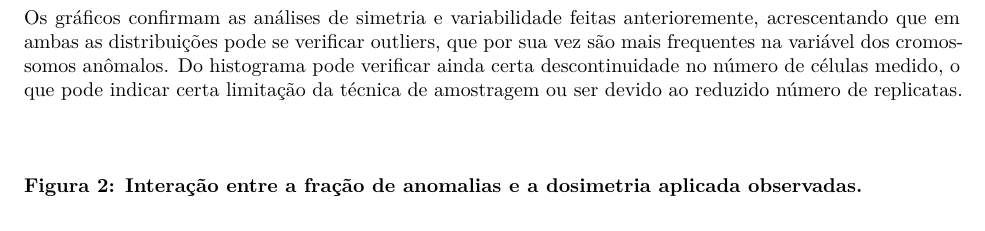
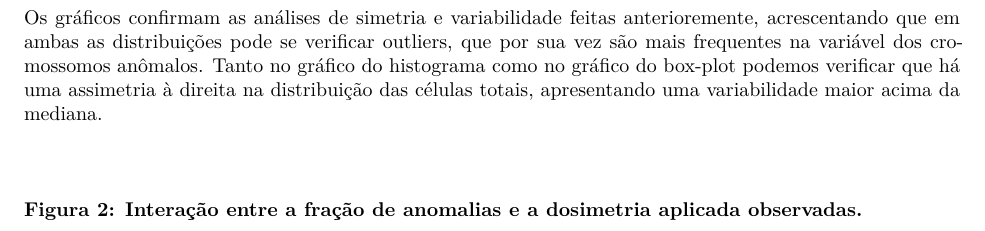
Before and after one commit to Dr-Caponero/MLG---Modelo-Poisson-, a Quarto document (Poisson1.qmd): part of page 4 of 7, cut so that both start at the same text. Rendered offline with R 4.5, knitr and Pandoc in place of Quarto, then LaTeX, with nearby package versions; some code elsewhere in the file could not run offline.

Commit message:
<COMMIT-MESSAGE>

````diff
--- a/Poisson1.qmd
+++ b/Poisson1.qmd
@@ -277,7 +277,9 @@ g1 + b1 + g2 + b2 +
 ```
 
 
-Os gráficos confirmam as análises de simetria e variabilidade feitas anterioremente, acrescentando que em ambas as distribuições pode se verificar outliers, que por sua vez são mais frequentes na variável dos cromossomos anômalos. Do histograma pode verificar ainda certa descontinuidade no número de células medido, o que pode indicar certa limitação da técnica de amostragem ou ser devido ao reduzido número de replicatas.
+Os gráficos confirmam as análises de simetria e variabilidade feitas anterioremente, acrescentando que em ambas as distribuições pode se verificar outliers, que por sua vez são mais frequentes na variável dos cromossomos anômalos. Tanto no gráfico do histograma como no gráfico do box-plot podemos verificar
+que há uma assimetria à direita na distribuição das células totais, apresentando uma variabilidade maior acima da mediana.
+
 
 \
 \
````
Also changed, not shown: Poisson1.pdf.
